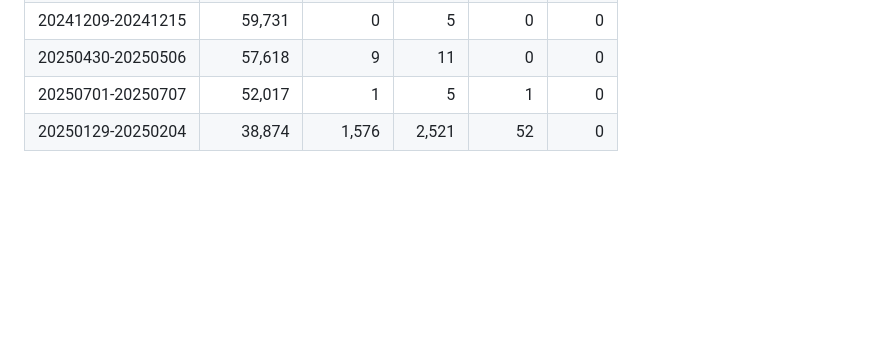
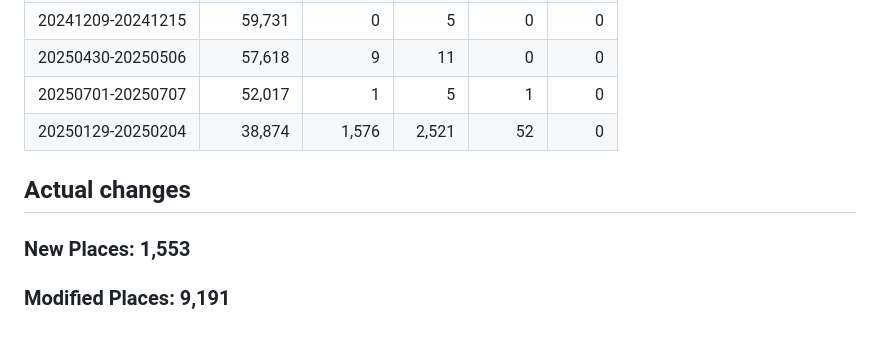
Before and after one commit to DigitalHDev/NLI-Update-Reports, a Markdown page: Keep/places-totals.md, the part around the change. GitHub-like rendering; blank space fills up the shorter version.

```diff
--- a/Keep/places-totals.md
+++ b/Keep/places-totals.md
@@ -98,3 +98,8 @@ Month is the first eight digits of `period`. July 2026 is 910,822 items (42% of
 | 20250430-20250506 | 57,618 | 9 | 11 | 0 | 0 |
 | 20250701-20250707 | 52,017 | 1 | 5 | 1 | 0 |
 | 20250129-20250204 | 38,874 | 1,576 | 2,521 | 52 | 0 |
+
+## Actual changes
+
+### New Places: 1,553
+### Modified Places: 9,191
```
